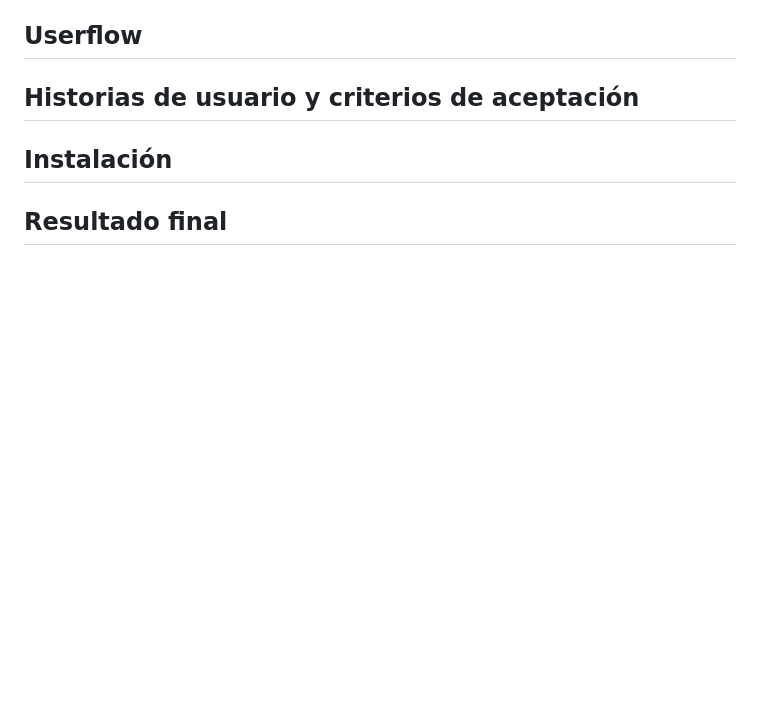
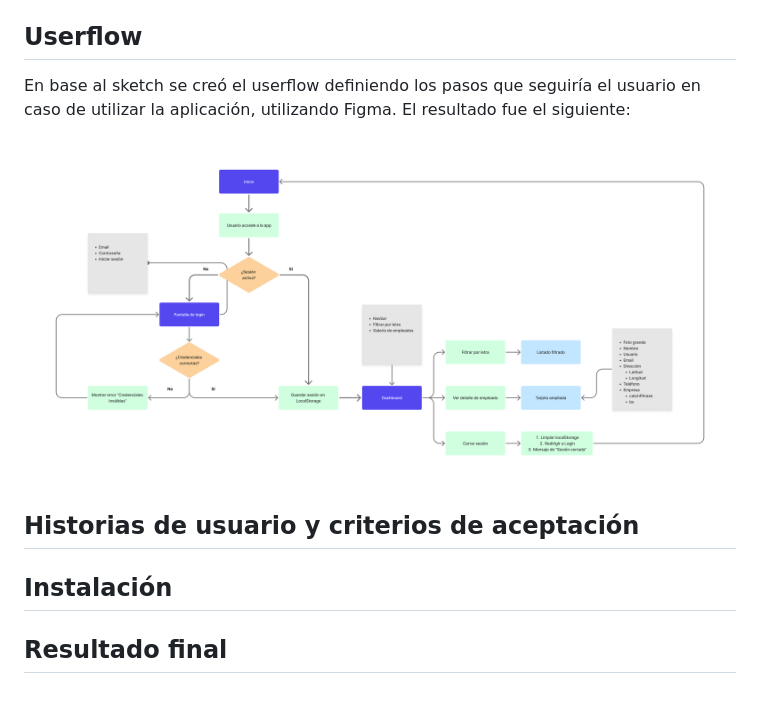
Before and after one commit to simoneavilarranz/p5-dashboard-individual-simoneavilaarranz, a Markdown page: README.md, the part around one of its changes. Drawn GitHub-style; pictures changed too: src/assets/userflow.jpg (added); blank space fills up the shorter version.

Commit message:
feat:creada carpeta assets y añadidas imagenes a readme

```diff
--- a/README.md
+++ b/README.md
@@ -66,7 +72,9 @@ Los prototipos de las páginas fueron creados inicialmente mediante el uso de St
 
 ## Userflow
 
+En base al sketch se creó el userflow definiendo los pasos que seguiría el usuario en caso de utilizar la aplicación, utilizando Figma. El resultado fue el siguiente:
 
+<img src="./src/assets/userflow.jpg">
 
 ## Historias de usuario y criterios de aceptación
 
```
Also changed, not shown: other parts of README.md (+12 -6 lines), src/assets/moodboard-stitch.jpg (added), src/assets/sketch-dashboard-desktop.jpg (added), src/assets/sketch-dashboard-mobile.jpg (added), src/assets/sketch-login-desktop.jpg (added), src/assets/sketch-login-mobile.jpg (added).
